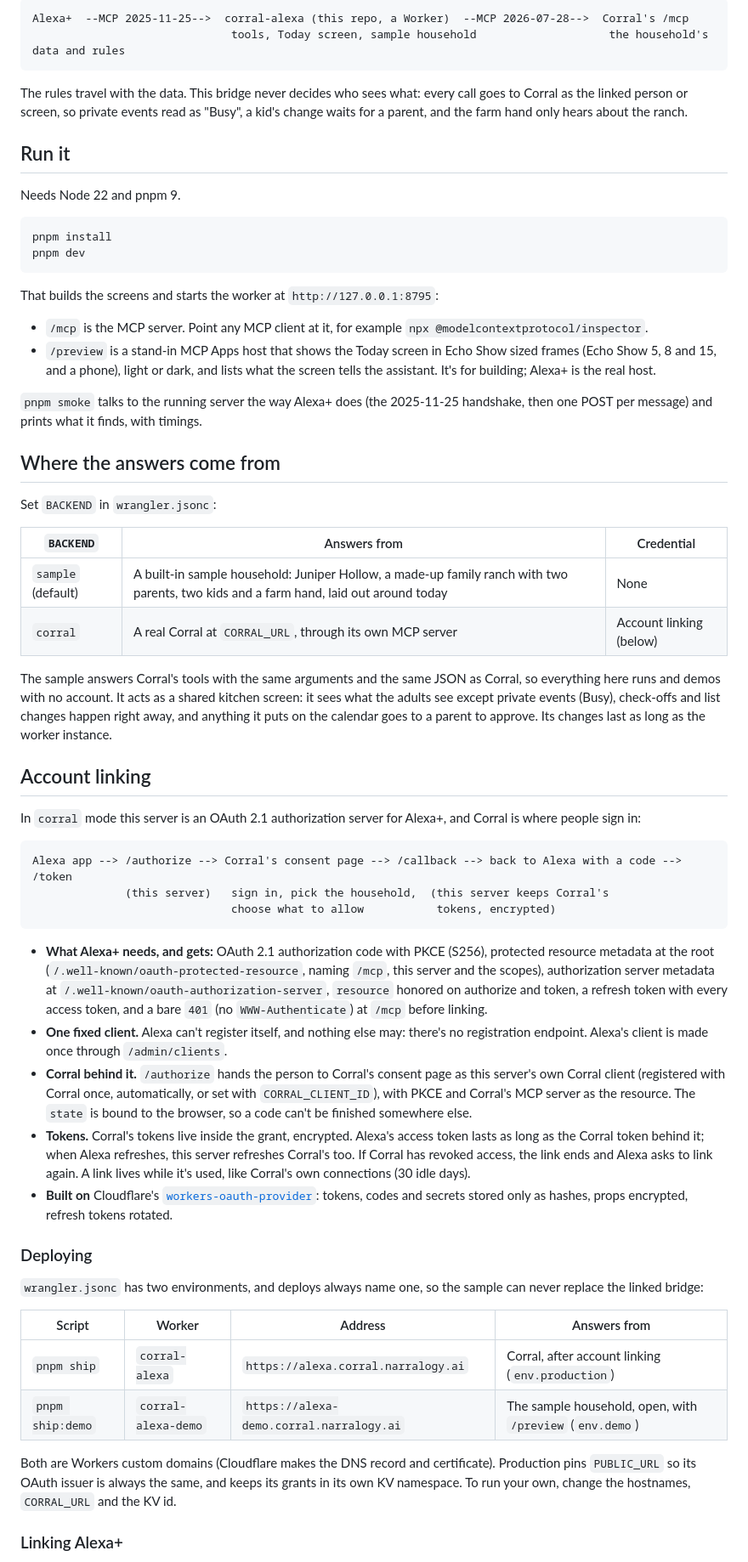
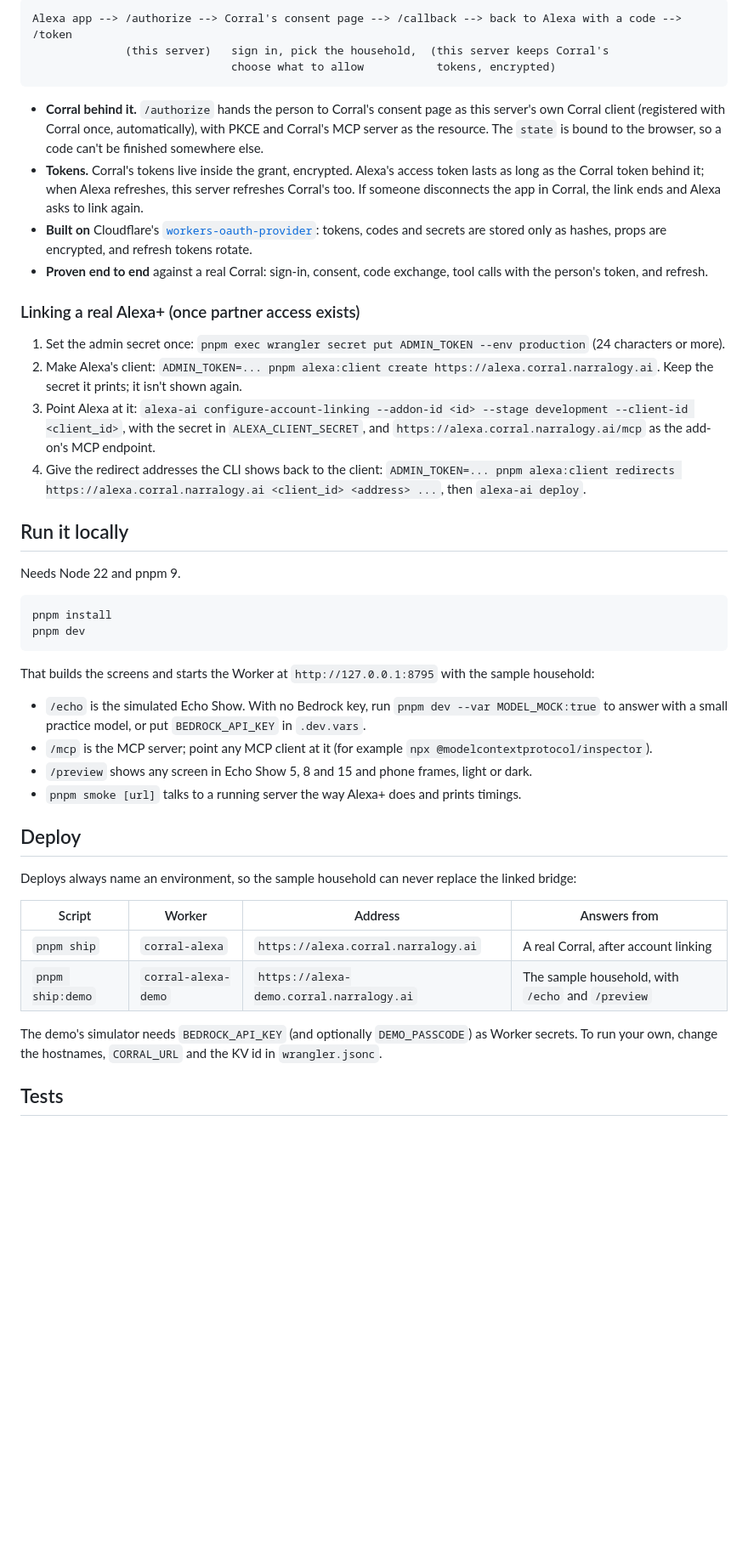
Before and after one commit to NMooreCo/corral-alexa, a Markdown page: README.md, the part around one of its changes. Shown at 85% size. GitHub-like rendering; blank space fills up the shorter version.

````diff
--- a/README.md
+++ b/README.md
@@ -6,12 +98,23 @@ This repo puts Corral inside Alexa+. It's a self-hosted MCP server (spec 2025-11
 
 ```
-Alexa+  --MCP 2025-11-25-->  corral-alexa (this repo, a Worker)  --MCP 2026-07-28-->  Corral's /mcp
-                              tools, Today screen, sample household                    the household's data and rules
+Alexa app --> /authorize --> Corral's consent page --> /callback --> back to Alexa with a code --> /token
+              (this server)   sign in, pick the household,  (this server keeps Corral's
+                              choose what to allow           tokens, encrypted)
 ```
 
-The rules travel with the data. This bridge never decides who sees what: every call goes to Corral as the linked person or screen, so private events read as "Busy", a kid's change waits for a parent, and the farm hand only hears about the ranch.
+- **Corral behind it.** `/authorize` hands the person to Corral's consent page as this server's own Corral client (registered with Corral once, automatically), with PKCE and Corral's MCP server as the resource. The `state` is bound to the browser, so a code can't be finished somewhere else.
+- **Tokens.** Corral's tokens live inside the grant, encrypted. Alexa's access token lasts as long as the Corral token behind it; when Alexa refreshes, this server refreshes Corral's too. If someone disconnects the app in Corral, the link ends and Alexa asks to link again.
+- **Built on** Cloudflare's [`workers-oauth-provider`](https://github.com/cloudflare/workers-oauth-provider): tokens, codes and secrets are stored only as hashes, props are encrypted, and refresh tokens rotate.
+- **Proven end to end** against a real Corral: sign-in, consent, code exchange, tool calls with the person's token, and refresh.
 
-## Run it
+### Linking a real Alexa+ (once partner access exists)
+
+1. Set the admin secret once: `pnpm exec wrangler secret put ADMIN_TOKEN --env production` (24 characters or more).
+2. Make Alexa's client: `ADMIN_TOKEN=... pnpm alexa:client create https://alexa.corral.narralogy.ai`. Keep the secret it prints; it isn't shown again.
+3. Point Alexa at it: `alexa-ai configure-account-linking --addon-id <id> --stage development --client-id <client_id>`, with the secret in `ALEXA_CLIENT_SECRET`, and `https://alexa.corral.narralogy.ai/mcp` as the add-on's MCP endpoint.
+4. Give the redirect addresses the CLI shows back to the client: `ADMIN_TOKEN=... pnpm alexa:client redirects https://alexa.corral.narralogy.ai <client_id> <address> ...`, then `alexa-ai deploy`.
+
+## Run it locally
 
 Needs Node 22 and pnpm 9.
 
@@ -20,50 +123,23 @@ pnpm install
 pnpm dev
 ```
 
-That builds the screens and starts the worker at `http://127.0.0.1:8795`:
+That builds the screens and starts the Worker at `http://127.0.0.1:8795` with the sample household:
 
-- `/mcp` is the MCP server. Point any MCP client at it, for example `npx @modelcontextprotocol/inspector`.
-- `/preview` is a stand-in MCP Apps host that shows the Today screen in Echo Show sized frames (Echo Show 5, 8 and 15, and a phone), light or dark, and lists what the screen tells the assistant. It's for building; Alexa+ is the real host.
+- `/echo` is the simulated Echo Show. With no Bedrock key, run `pnpm dev --var MODEL_MOCK:true` to answer with a small practice model, or put `BEDROCK_API_KEY` in `.dev.vars`.
+- `/mcp` is the MCP server; point any MCP client at it (for example `npx @modelcontextprotocol/inspector`).
+- `/preview` shows any screen in Echo Show 5, 8 and 15 and phone frames, light or dark.
+- `pnpm smoke [url]` talks to a running server the way Alexa+ does and prints timings.
 
-`pnpm smoke` talks to the running server the way Alexa+ does (the 2025-11-25 handshake, then one POST per message) and prints what it finds, with timings.
+## Deploy
 
-## Where the answers come from
-
-Set `BACKEND` in `wrangler.jsonc`:
-
-| `BACKEND` | Answers from | Credential |
-|---|---|---|
-| `sample` (default) | A built-in sample household: Juniper Hollow, a made-up family ranch with two parents, two kids and a farm hand, laid out around today | None |
-| `corral` | A real Corral at `CORRAL_URL`, through its own MCP server | Account linking (below) |
-
-The sample answers Corral's tools with the same arguments and the same JSON as Corral, so everything here runs and demos with no account. It acts as a shared kitchen screen: it sees what the adults see except private events (Busy), check-offs and list changes happen right away, and anything it puts on the calendar goes to a parent to approve. Its changes last as long as the worker instance.
-
-## Account linking
-
-In `corral` mode this server is an OAuth 2.1 authorization server for Alexa+, and Corral is where people sign in:
-
-```
-Alexa app --> /authorize --> Corral's consent page --> /callback --> back to Alexa with a code --> /token
-              (this server)   sign in, pick the household,  (this server keeps Corral's
-                              choose what to allow           tokens, encrypted)
-```
-
-- **What Alexa+ needs, and gets:** OAuth 2.1 authorization code with PKCE (S256), protected resource metadata at the root (`/.well-known/oauth-protected-resource`, naming `/mcp`, this server and the scopes), authorization server metadata at `/.well-known/oauth-authorization-server`, `resource` honored on authorize and token, a refresh token with every access token, and a bare `401` (no `WWW-Authenticate`) at `/mcp` before linking.
-- **One fixed client.** Alexa can't register itself, and nothing else may: there's no registration endpoint. Alexa's client is made once through `/admin/clients`.
-- **Corral behind it.** `/authorize` hands the person to Corral's consent page as this server's own Corral client (registered with Corral once, automatically, or set with `CORRAL_CLIENT_ID`), with PKCE and Corral's MCP server as the resource. The `state` is bound to the browser, so a code can't be finished somewhere else.
-- **Tokens.** Corral's tokens live inside the grant, encrypted. Alexa's access token lasts as long as the Corral token behind it; when Alexa refreshes, this server refreshes Corral's too. If Corral has revoked access, the link ends and Alexa asks to link again. A link lives while it's used, like Corral's own connections (30 idle days).
-- **Built on** Cloudflare's [`workers-oauth-provider`](https://github.com/cloudflare/workers-oauth-provider): tokens, codes and secrets stored only as hashes, props encrypted, refresh tokens rotated.
-
-### Deploying
-
-`wrangler.jsonc` has two environments, and deploys always name one, so the sample can never replace the linked bridge:
+Deploys always name an environment, so the sample household can never replace the linked bridge:
 
 | Script | Worker | Address | Answers from |
 |---|---|---|---|
-| `pnpm ship` | `corral-alexa` | `https://alexa.corral.narralogy.ai` | Corral, after account linking (`env.production`) |
-| `pnpm ship:demo` | `corral-alexa-demo` | `https://alexa-demo.corral.narralogy.ai` | The sample household, open, with `/preview` (`env.demo`) |
+| `pnpm ship` | `corral-alexa` | `https://alexa.corral.narralogy.ai` | A real Corral, after account linking |
+| `pnpm ship:demo` | `corral-alexa-demo` | `https://alexa-demo.corral.narralogy.ai` | The sample household, with `/echo` and `/preview` |
 
-Both are Workers custom domains (Cloudflare makes the DNS record and certificate). Production pins `PUBLIC_URL` so its OAuth issuer is always the same, and keeps its grants in its own KV namespace. To run your own, change the hostnames, `CORRAL_URL` and the KV id.
+The demo's simulator needs `BEDROCK_API_KEY` (and optionally `DEMO_PASSCODE`) as Worker secrets. To run your own, change the hostnames, `CORRAL_URL` and the KV id in `wrangler.jsonc`.
 
-### Linking Alexa+
+## Tests
 
````
Also changed, not shown: other parts of README.md (+114 -47 lines).
